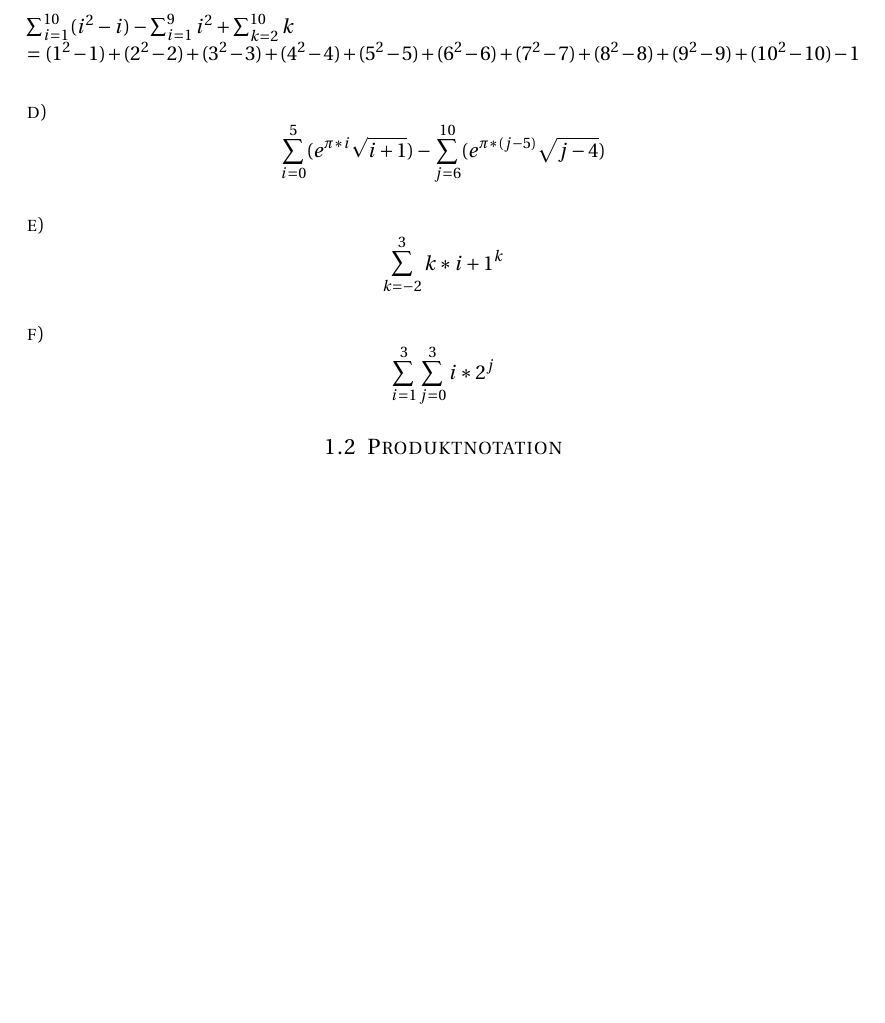
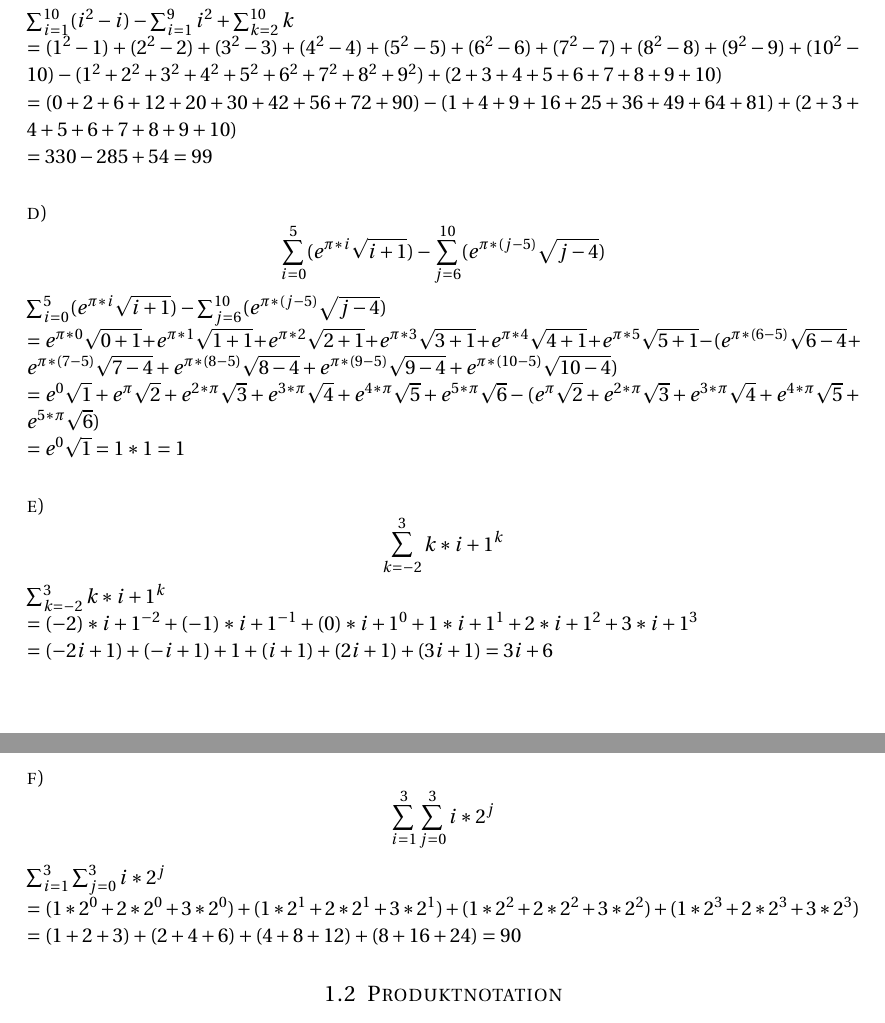
Before and after one commit to Kekziie/Betriebswirtschaftslehre, a LaTeX document (MW_Aufgaben.tex): part of page 3 of 5 before the commit and two parts of pages 3 and 4 of 5 after it, the two joined at a grey line, cut so that both start at the same text, the shorter picture padded with empty space. Compiled offline with pdfLaTeX.

Commit message:
add solution exercise 1

```diff
--- a/MW_Aufgaben.tex
+++ b/MW_Aufgaben.tex
@@ -80,20 +80,61 @@ $$\sum^{10}_{i=1}(i^{2}-i)-\sum^{9}_{i=1}i^{2}+\sum^{10}_{k=2}k$$
 
 $\sum^{10}_{i=1}(i^{2}-i)-\sum^{9}_{i=1}i^{2}+\sum^{10}_{k=2}k $ \\
 $= (1^{2}-1)+(2^{2}-2)+(3^{2}-3)+(4^{2}-4)+(5^{2}-5)
-+(6^{2}-6)+(7^{2}-7)+(8^{2}-8)+(9^{2}-9)+(10^{2}-10)-1$
++(6^{2}-6)+(7^{2}-7)+(8^{2}-8)+(9^{2}-9)
++(10^{2}-10)
+-(1^{2}+2^{2}+3^{2}+4^{2}+5^{2}+6^{2}
++7^{2}+8^{2}+9^{2})
++(2+3+4+5+6+7+8+9+10)$ \\
+$=
+(0+2+6+12+20+30+42+56+72+90)
+-(1+4+9+16+25+36+49+64+81)
++(2+3+4+5+6+7+8+9+10)$ \\
+$=
+330-285+54 = 99$
 
 %-----------------------------------
 \paragraph{d)}
 $$\sum^{5}_{i=0}(e^{\pi *i} \sqrt{i+1})-\sum^{10}_{j=6}(e^{\pi *(j-5)} \sqrt{j-4})$$
 
+$\sum^{5}_{i=0}(e^{\pi *i} \sqrt{i+1})-\sum^{10}_{j=6}(e^{\pi *(j-5)} \sqrt{j-4})$ \\
+$=
+e^{\pi *0} \sqrt{0+1} + e^{\pi *1} \sqrt{1+1}
++ e^{\pi *2} \sqrt{2+1} + e^{\pi *3} \sqrt{3+1}
++ e^{\pi *4} \sqrt{4+1} + e^{\pi *5} \sqrt{5+1}
+- (e^{\pi *(6-5)} \sqrt{6-4} + e^{\pi *(7-5)} \sqrt{7-4} + e^{\pi *(8-5)} \sqrt{8-4}
++ e^{\pi *(9-5)} \sqrt{9-4} + e^{\pi *(10-5)} \sqrt{10-4})$ \\
+$=
+e^{0} \sqrt{1} + e^{\pi} \sqrt{2} +  e^{2* \pi} \sqrt{3} +  e^{3* \pi} \sqrt{4} +  e^{4* \pi} \sqrt{5}
++  e^{5* \pi} \sqrt{6}
+-( e^{\pi} \sqrt{2} +  e^{2* \pi} \sqrt{3}
++  e^{3* \pi} \sqrt{4} +  e^{4* \pi} \sqrt{5}
++  e^{5* \pi} \sqrt{6})  $ \\
+$=
+e^{0} \sqrt{1} = 1*1 = 1 $
+
 %-----------------------------------
 \paragraph{e)}
 $$\sum^{3}_{k=-2}k*i+1^{k}$$
 
+$\sum^{3}_{k=-2}k*i+1^{k}$ \\
+$=
+(-2)*i+1^{-2} + (-1)*i+1^{-1} + (0)*i+1^{0}
++ 1*i+1^{1} + 2*i+1^{2} + 3*i+1^{3}$ \\
+$=
+(-2i+1)+(-i+1)+1+(i+1)+(2i+1)+(3i+1) = 3i+6
+$
 %-----------------------------------
 \paragraph{f)}
 $$\sum^{3}_{i=1} \sum^{3}_{j=0}i*2^{j}$$
 
+$\sum^{3}_{i=1} \sum^{3}_{j=0}i*2^{j}$ \\
+$=
+(1*2^{0}+2*2^{0}+3*2^{0})
++(1*2^{1}+2*2^{1}+3*2^{1})
++(1*2^{2}+2*2^{2}+3*2^{2})
++(1*2^{3}+2*2^{3}+3*2^{3})$ \\
+$=
+(1+2+3)+(2+4+6)+(4+8+12)+(8+16+24) = 90$
 %----------------------------------------------------
 \subsection{Produktnotation}
 Berechnen Sie die folgenden Produkte:
```
